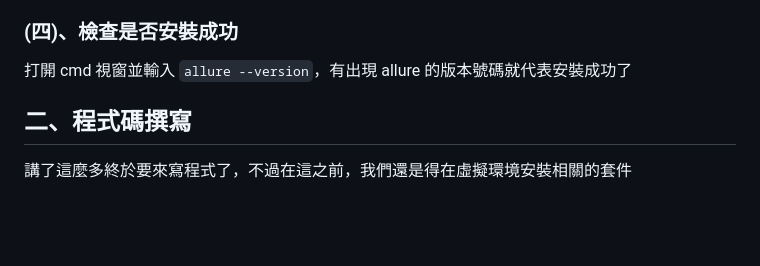
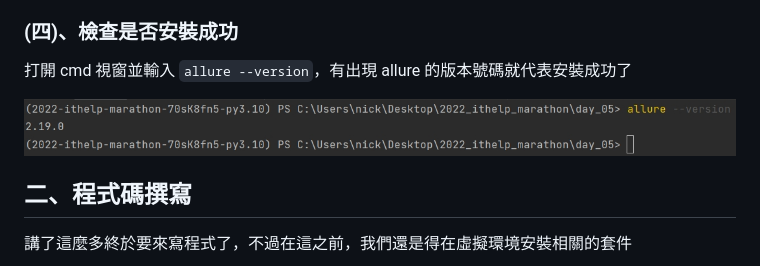
Before and after one commit to willismax/2022_ithelp_marathon, a Markdown page: day_05/README.md, the part around the change printed below. GitHub-like rendering; pictures changed too: day_05/img/version.jpg (added); blank space fills up the shorter version.

```diff
--- a/day_05/README.md
+++ b/day_05/README.md
@@ -46,6 +46,8 @@
 ### (四)、檢查是否安裝成功
 打開 cmd 視窗並輸入 `allure --version`，有出現 allure 的版本號碼就代表安裝成功了
 
+![圖片](img/version.jpg)
+
 ## 二、程式碼撰寫
 講了這麼多終於要來寫程式了，不過在這之前，我們還是得在虛擬環境安裝相關的套件
 
```
Also changed, not shown: other parts of day_05/README.md (+1 -1 lines).
